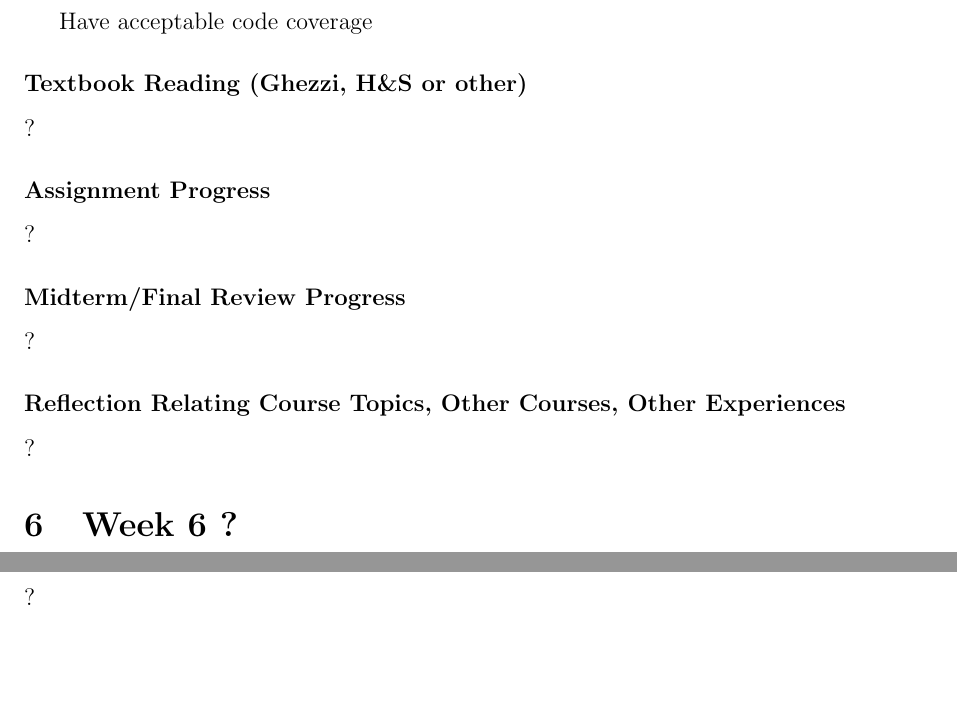
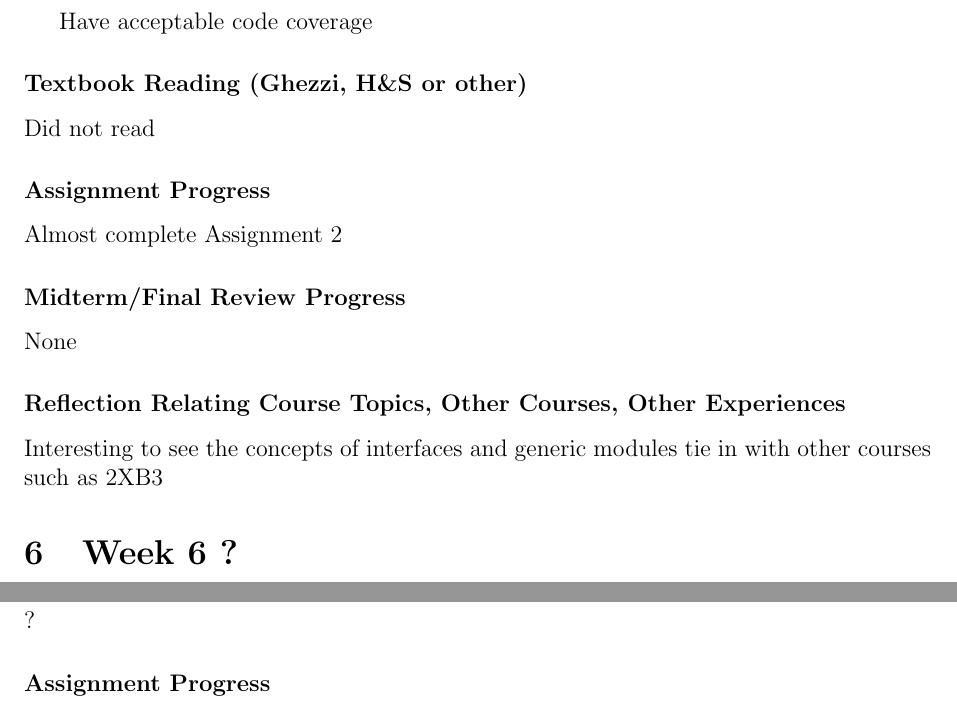
Before and after one commit to shazil-arif/SFWR-ENG-2AA4, a LaTeX document (log.tex): two parts of pages 8 and 10 of 15 before the commit and two parts of pages 8 and 11 of 15 after it, joined at a grey line, cut so that both start at the same text, the shorter picture padded with empty space. Compiled offline with pdfLaTeX.

Commit message:
updated learning log

```diff
--- a/log.tex
+++ b/log.tex
@@ -329,23 +328,21 @@ pytest.raise(exception name)\\
 Have acceptable code coverage
 
 
-
-
 \subsubsection *{Textbook Reading (Ghezzi, H\&S or other)}
 
-?
+Did not read
 
 \subsubsection *{Assignment Progress}
 
-?
+Almost complete Assignment 2
 
 \subsubsection *{Midterm/Final Review Progress}
 
-?
+None
 
 \subsubsection *{Reflection Relating Course Topics, Other Courses, Other Experiences}
 
-?
+Interesting to see the concepts of interfaces and generic modules tie in with other courses such as 2XB3
 
 %%%%%%%%%%%%%%%%%%%%%%%%%%%%%%%%%%%%%%%%%%%%%%%%%%%%%%%%%%%%%%%%%%%%%%%%%%
 
```
Also changed, not shown: log.pdf, log.tex (1 more changed lines).
